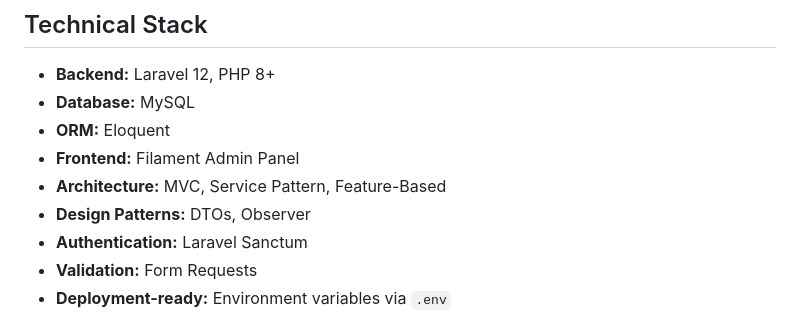
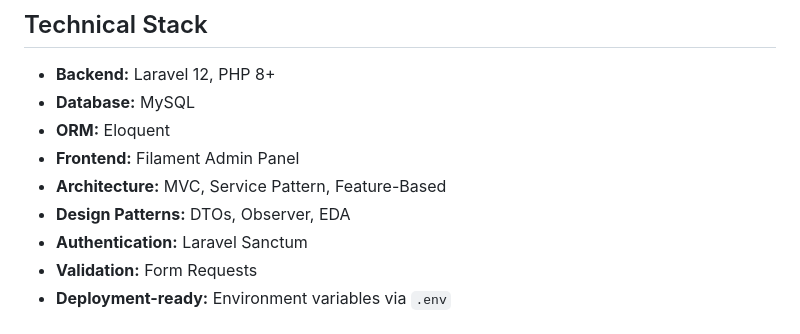
Before and after one commit to TarekHesham/simple-order-managment-system, a Markdown page: README.md, the part around the change. Drawn GitHub-style.

```diff
--- a/README.md
+++ b/README.md
@@ -126,7 +126,7 @@ Additionally, the project includes a **Filament Admin Dashboard** for enhanced u
 -   **ORM:** Eloquent
 -   **Frontend:** Filament Admin Panel
 -   **Architecture:** MVC, Service Pattern, Feature-Based
--   **Design Patterns:** DTOs, Observer
+-   **Design Patterns:** DTOs, Observer, EDA
 -   **Authentication:** Laravel Sanctum
 -   **Validation:** Form Requests
 -   **Deployment-ready:** Environment variables via `.env`
```
